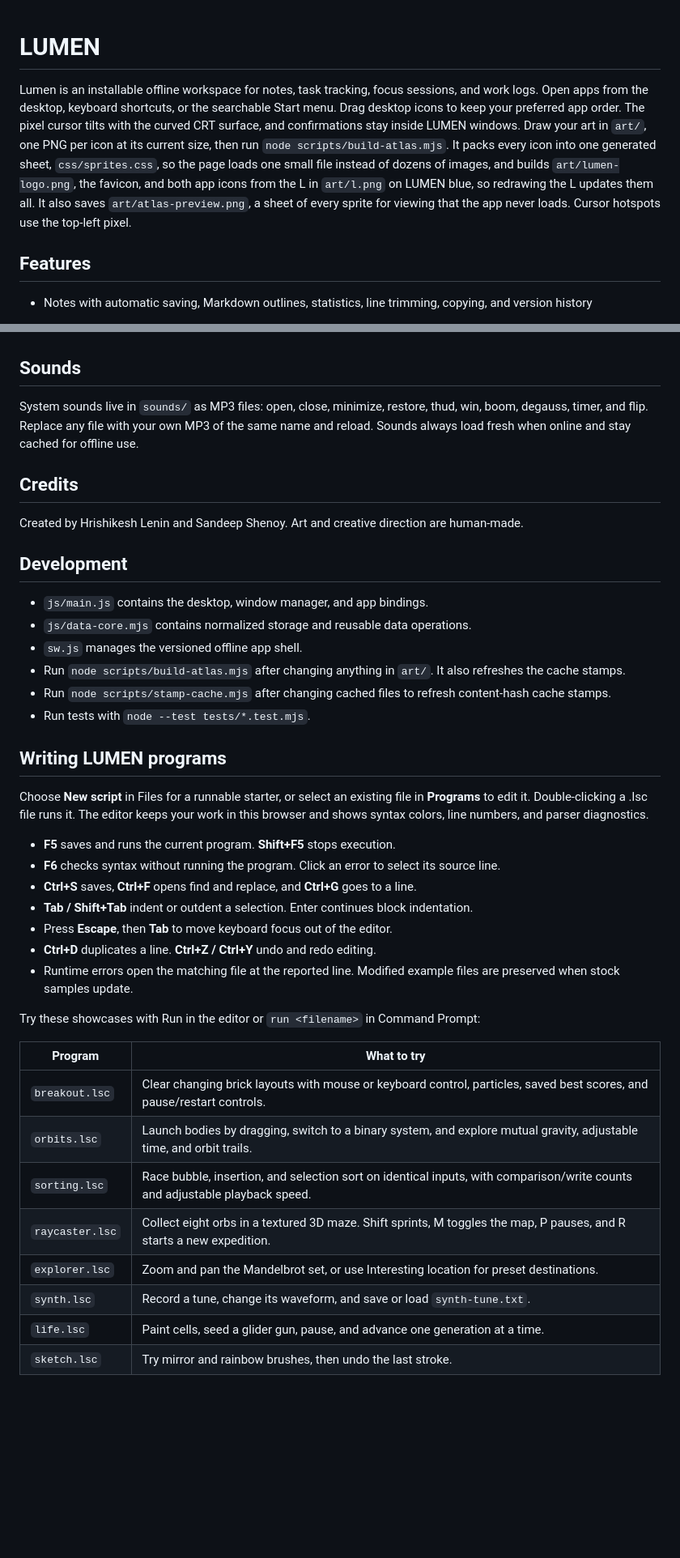
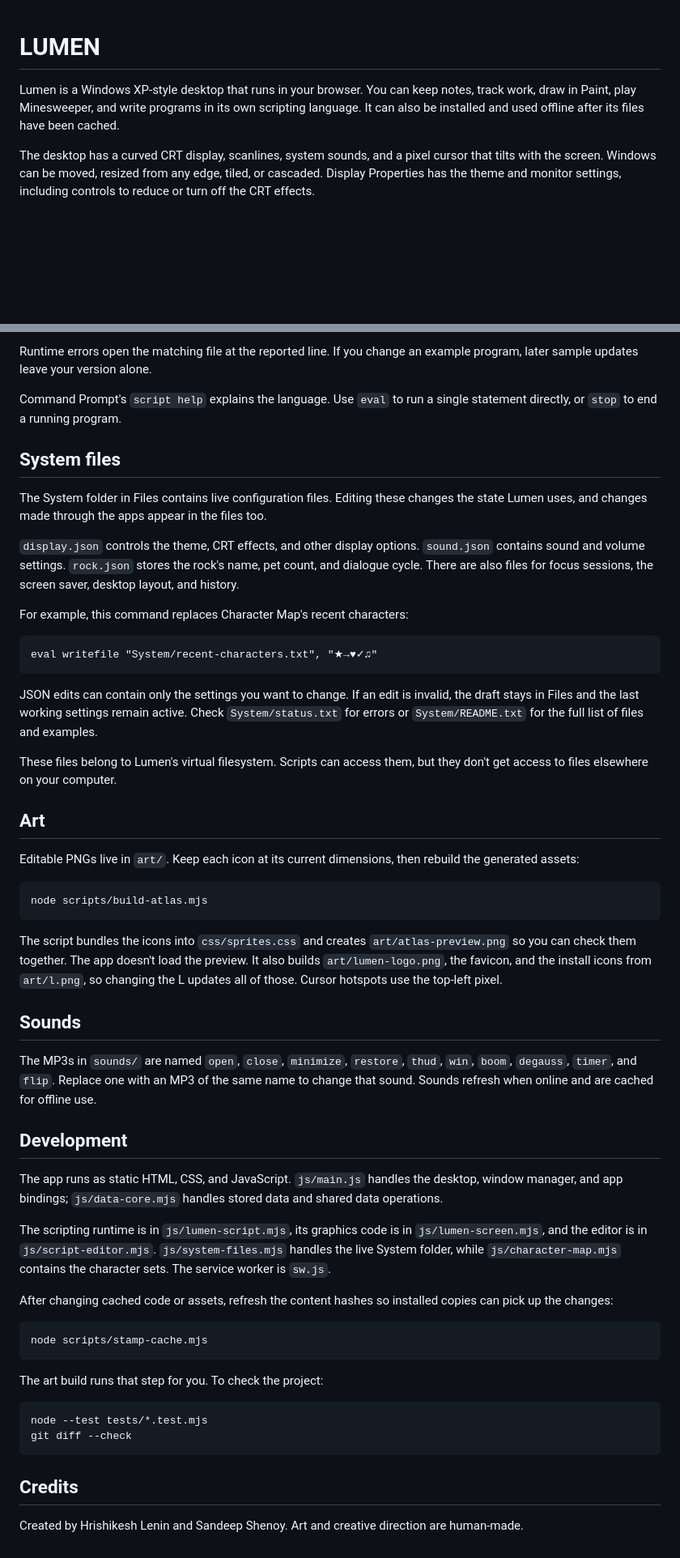
Before and after one commit to HrishikeshLenin13/Lumen, a Markdown page: README.md, 2 parts joined by grey strips. Shown at 81% size. GitHub-like rendering; blank space fills up the shorter version.

Commit message:
Improve README wording and organization

````diff
--- a/README.md
+++ b/README.md
@@ -1,11 +1,6 @@
 # LUMEN
-Lumen is an installable offline workspace for notes, task tracking, focus sessions, and work logs.
-Open apps from the desktop, keyboard shortcuts, or the searchable Start menu.
-Drag desktop icons to keep your preferred app order.
-The pixel cursor tilts with the curved CRT surface, and confirmations stay inside LUMEN windows.
-Draw your art in `art/`, one PNG per icon at its current size, then run `node scripts/build-atlas.mjs`. It packs every icon into one generated sheet, `css/sprites.css`, so the page loads one small file instead of dozens of images, and builds `art/lumen-logo.png`, the favicon, and both app icons from the L in `art/l.png` on LUMEN blue, so redrawing the L updates them all. It also saves `art/atlas-preview.png`, a sheet of every sprite for viewing that the app never loads. Cursor hotspots use the top-left pixel.
 
-## Features
+Lumen is a Windows XP-style desktop that runs in your browser. You can keep notes, track work, draw in Paint, play Minesweeper, and write programs in its own scripting language. It can also be installed and used offline after its files have been cached.
 
-- Notes with automatic saving, Markdown outlines, statistics, line trimming, copying, and version history
+The desktop has a curved CRT display, scanlines, system sounds, and a pixel cursor that tilts with the screen. Windows can be moved, resized from any edge, tiled, or cascaded. Display Properties has the theme and monitor settings, including controls to reduce or turn off the CRT effects.
 
@@ -67,40 +74,56 @@ Notes, tasks, settings, timer state, and work logs stay in browser storage. Sett
+Runtime errors open the matching file at the reported line. If you change an example program, later sample updates leave your version alone.
+
+Command Prompt's `script help` explains the language. Use `eval` to run a single statement directly, or `stop` to end a running program.
+
+## System files
+
+The System folder in Files contains live configuration files. Editing these changes the state Lumen uses, and changes made through the apps appear in the files too.
+
+`display.json` controls the theme, CRT effects, and other display options. `sound.json` contains sound and volume settings. `rock.json` stores the rock's name, pet count, and dialogue cycle. There are also files for focus sessions, the screen saver, desktop layout, and history.
+
+For example, this command replaces Character Map's recent characters:
+
+```text
+eval writefile "System/recent-characters.txt", "★→♥✓♫"
+```
+
+JSON edits can contain only the settings you want to change. If an edit is invalid, the draft stays in Files and the last working settings remain active. Check `System/status.txt` for errors or `System/README.txt` for the full list of files and examples.
+
+These files belong to Lumen's virtual filesystem. Scripts can access them, but they don't get access to files elsewhere on your computer.
+
+## Art
+
+Editable PNGs live in `art/`. Keep each icon at its current dimensions, then rebuild the generated assets:
+
+```sh
+node scripts/build-atlas.mjs
+```
+
+The script bundles the icons into `css/sprites.css` and creates `art/atlas-preview.png` so you can check them together. The app doesn't load the preview. It also builds `art/lumen-logo.png`, the favicon, and the install icons from `art/l.png`, so changing the L updates all of those. Cursor hotspots use the top-left pixel.
 
 ## Sounds
-System sounds live in `sounds/` as MP3 files: open, close, minimize, restore, thud, win, boom, degauss, timer, and flip. Replace any file with your own MP3 of the same name and reload. Sounds always load fresh when online and stay cached for offline use.
 
-## Credits
-Created by Hrishikesh Lenin and Sandeep Shenoy. Art and creative direction are human-made.
+The MP3s in `sounds/` are named `open`, `close`, `minimize`, `restore`, `thud`, `win`, `boom`, `degauss`, `timer`, and `flip`. Replace one with an MP3 of the same name to change that sound. Sounds refresh when online and are cached for offline use.
 
 ## Development
 
-- `js/main.js` contains the desktop, window manager, and app bindings.
-- `js/data-core.mjs` contains normalized storage and reusable data operations.
-- `sw.js` manages the versioned offline app shell.
-- Run `node scripts/build-atlas.mjs` after changing anything in `art/`. It also refreshes the cache stamps.
-- Run `node scripts/stamp-cache.mjs` after changing cached files to refresh content-hash cache stamps.
-- Run tests with `node --test tests/*.test.mjs`.
+The app runs as static HTML, CSS, and JavaScript. `js/main.js` handles the desktop, window manager, and app bindings; `js/data-core.mjs` handles stored data and shared data operations.
 
-## Writing LUMEN programs
+The scripting runtime is in `js/lumen-script.mjs`, its graphics code is in `js/lumen-screen.mjs`, and the editor is in `js/script-editor.mjs`. `js/system-files.mjs` handles the live System folder, while `js/character-map.mjs` contains the character sets. The service worker is `sw.js`.
 
-Choose **New script** in Files for a runnable starter, or select an existing file in **Programs** to edit it. Double-clicking a .lsc file runs it. The editor keeps your work in this browser and shows syntax colors, line numbers, and parser diagnostics.
+After changing cached code or assets, refresh the content hashes so installed copies can pick up the changes:
 
-- **F5** saves and runs the current program. **Shift+F5** stops execution.
-- **F6** checks syntax without running the program. Click an error to select its source line.
-- **Ctrl+S** saves, **Ctrl+F** opens find and replace, and **Ctrl+G** goes to a line.
-- **Tab / Shift+Tab** indent or outdent a selection. Enter continues block indentation.
-- Press **Escape**, then **Tab** to move keyboard focus out of the editor.
-- **Ctrl+D** duplicates a line. **Ctrl+Z / Ctrl+Y** undo and redo editing.
-- Runtime errors open the matching file at the reported line. Modified example files are preserved when stock samples update.
+```sh
+node scripts/stamp-cache.mjs
+```
 
-Try these showcases with Run in the editor or `run <filename>` in Command Prompt:
+The art build runs that step for you. To check the project:
 
-| Program | What to try |
-| --- | --- |
-| `breakout.lsc` | Clear changing brick layouts with mouse or keyboard control, particles, saved best scores, and pause/restart controls. |
-| `orbits.lsc` | Launch bodies by dragging, switch to a binary system, and explore mutual gravity, adjustable time, and orbit trails. |
-| `sorting.lsc` | Race bubble, insertion, and selection sort on identical inputs, with comparison/write counts and adjustable playback speed. |
-| `raycaster.lsc` | Collect eight orbs in a textured 3D maze. Shift sprints, M toggles the map, P pauses, and R starts a new expedition. |
-| `explorer.lsc` | Zoom and pan the Mandelbrot set, or use Interesting location for preset destinations. |
-| `synth.lsc` | Record a tune, change its waveform, and save or load `synth-tune.txt`. |
-| `life.lsc` | Paint cells, seed a glider gun, pause, and advance one generation at a time. |
-| `sketch.lsc` | Try mirror and rainbow brushes, then undo the last stroke. |
+```sh
+node --test tests/*.test.mjs
+git diff --check
+```
+
+## Credits
+
+Created by Hrishikesh Lenin and Sandeep Shenoy. Art and creative direction are human-made.
````
Also changed, not shown: other parts of README.md (+59 -47 lines).
